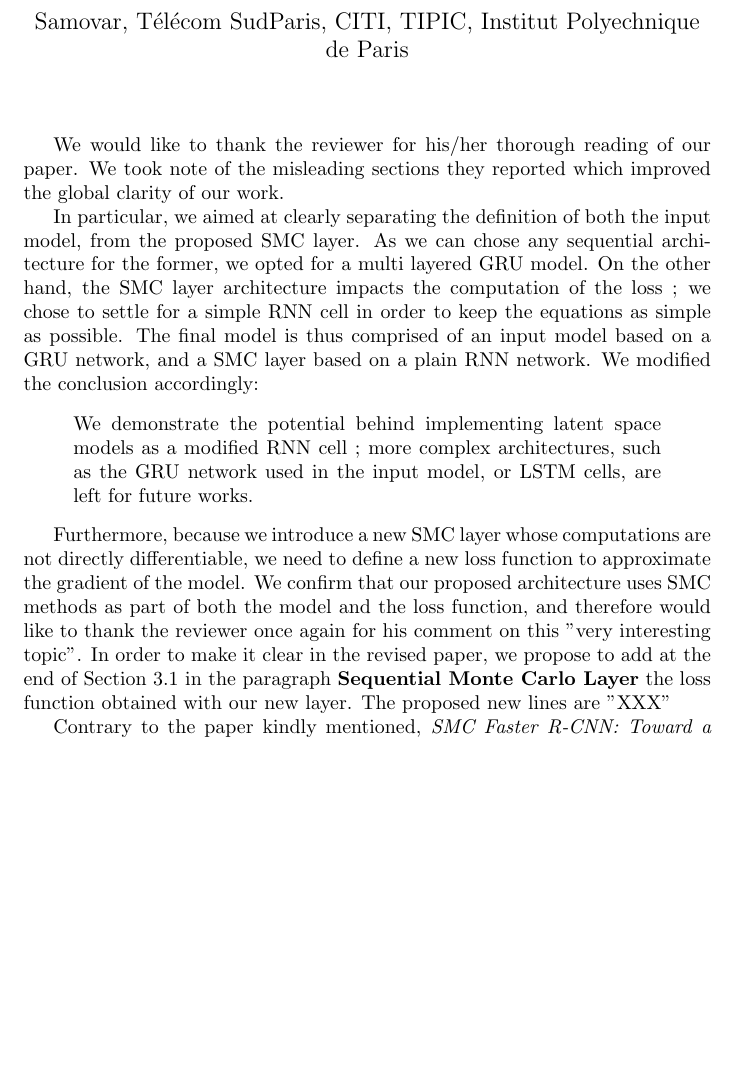
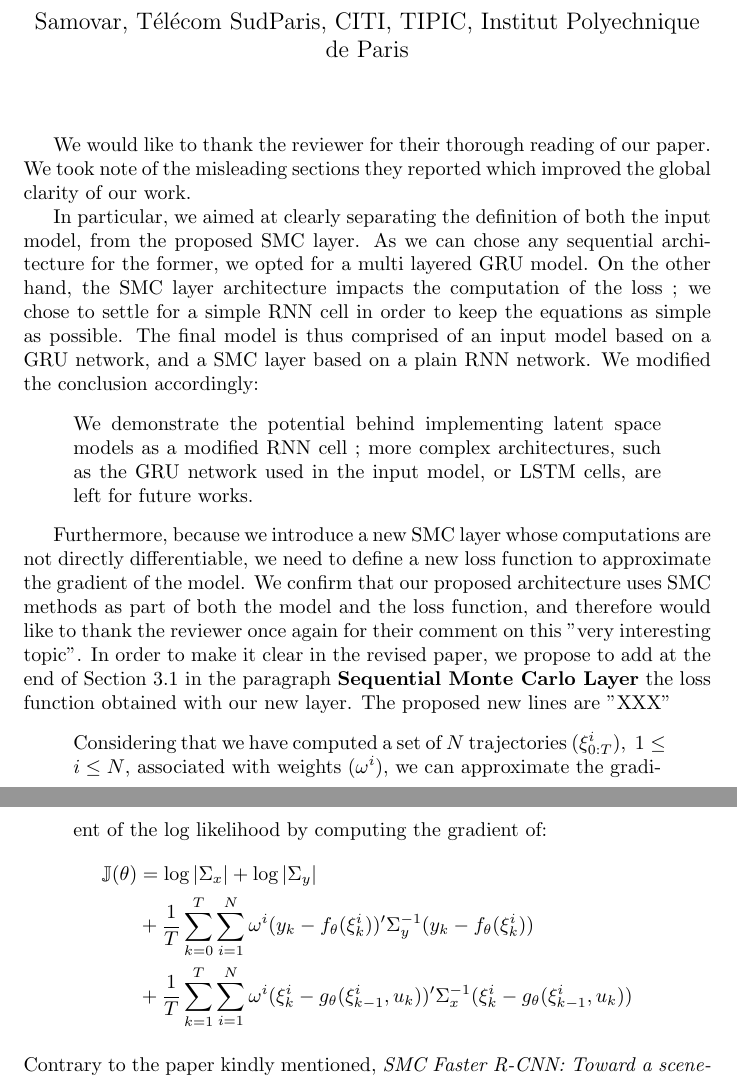
Before and after one commit to sylvainlc/21-lastlayerdecoupling, a LaTeX document (rw_0D3E.tex): part of the page before the commit and two parts of pages 1 and 2 of 2 after it, the two joined at a grey line, cut so that both start at the same text, the shorter picture padded with empty space. Compiled offline with pdfLaTeX.

Commit message:
Add loss function for RW 2

```diff
--- a/rw_0D3E.tex
+++ b/rw_0D3E.tex
@@ -19,7 +19,7 @@
 \begin{document}
 \maketitle
 
-We would like to thank the reviewer for his/her thorough reading of our paper.
+We would like to thank the reviewer for their thorough reading of our paper.
 We took note of the misleading sections they reported which improved the global clarity of our work.
 
 In particular, we aimed at clearly separating the definition of both the input model, from the proposed SMC layer.
@@ -28,14 +28,23 @@ On the other hand, the SMC layer architecture impacts the computation of the los
 The final model is thus comprised of an input model based on a GRU network, and a SMC layer based on a plain RNN network.
 We modified the conclusion accordingly:
 \begin{quote}
-We demonstrate the potential behind implementing latent space models as a modified RNN cell ;
-more complex architectures, such as the GRU network used in the input model, or LSTM cells, are left for future works.
+	We demonstrate the potential behind implementing latent space models as a modified RNN cell ;
+	more complex architectures, such as the GRU network used in the input model, or LSTM cells, are left for future works.
 \end{quote}
 
-Furthermore, because we introduce a new SMC layer whose computations are not directly differentiable, we need to define a new loss function to approximate the gradient of the model. We confirm that our proposed architecture uses SMC methods as part of both the model and the loss function, and therefore would like to thank the reviewer once again for his comment on this "very interesting topic". In order to make it clear in the revised  paper, we propose to add at the end of Section 3.1 in the paragraph {\bf Sequential Monte Carlo Layer} the loss function obtained with our new layer. The proposed new lines are "XXX"
+Furthermore, because we introduce a new SMC layer whose computations are not directly differentiable, we need to define a new loss function to approximate the gradient of the model.
+We confirm that our proposed architecture uses SMC methods as part of both the model and the loss function, and therefore would like to thank the reviewer once again for their comment on this "very interesting topic".
+In order to make it clear in the revised  paper, we propose to add at the end of Section 3.1 in the paragraph {\bf Sequential Monte Carlo Layer} the loss function obtained with our new layer.
+The proposed new lines are "XXX"
+\begin{quote}
+	Considering that we have computed a set of $N$ trajectories $(\xi^i_{0:T}),\;1 \leq i \leq N$, associated with weights $(\omega^i)$, we can approximate the gradient of the log likelihood by computing the gradient of:
+	\begin{align*}
+		\mathbb{J}(\theta) & = \log |\Sigma_x| + \log |\Sigma_y|                                                                                                        \\
+		                   & + \frac{1}{T}\sum_{k=0}^T \sum_{i=1}^N \omega^i (y_k - f_\theta(\xi_k^i))' \Sigma_y^{-1} (y_k - f_\theta(\xi_k^i))                         \\
+		                   & + \frac{1}{T}\sum_{k=1}^T \sum_{i=1}^N \omega^i (\xi_k^i - g_\theta(\xi_{k-1}^i, u_k))'\Sigma_x^{-1}(\xi_k^i - g_\theta(\xi_{k-1}^i, u_k))
+	\end{align*}
 
-
-
+\end{quote}
 Contrary to the paper kindly mentioned, \textit{SMC Faster R-CNN: Toward a scene-specialized multi-object detector}, we use particle filters for both training and inference.
 
 \textit{Details about adding validation.}
```
